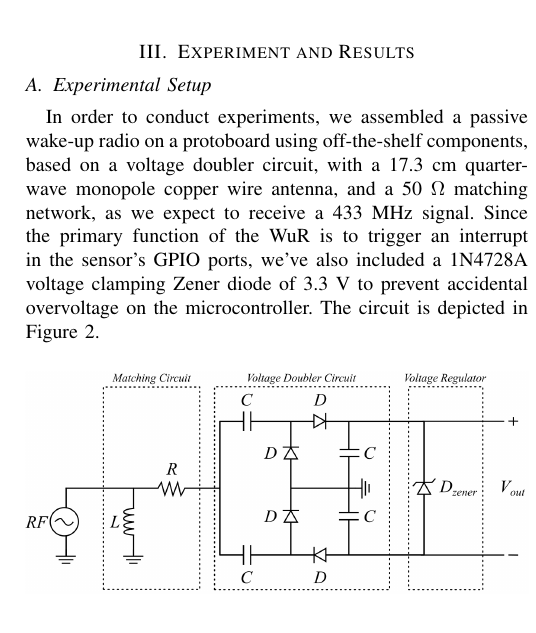
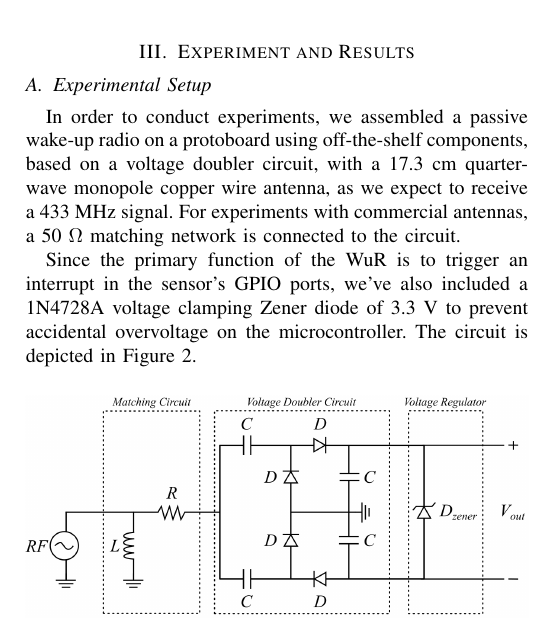
Before and after one commit to bathwaterpizza/colloquium-ic, a LaTeX paper (conference_101719.tex): part of one column of page 2 of 2, cut so that both start at the same text. Compiled offline with pdfLaTeX; a missing font is replaced by an installed copy or a similar font; a LaTeX package or settings file that is missing is left out.

Commit message:
Matching network is only for commercial antennas

```diff
--- a/conference_101719.tex
+++ b/conference_101719.tex
@@ -70,7 +70,9 @@ Considering the constraints of an EH-powered sensor network, we focused on passi
 
 \subsection{Experimental Setup}
 
-In order to conduct experiments, we assembled a passive wake-up radio on a protoboard using off-the-shelf components, based on a voltage doubler circuit, with a 17.3~cm quarter-wave monopole copper wire antenna, and a 50~$\Omega$ matching network, as we expect to receive a 433~MHz signal. Since the primary function of the WuR is to trigger an interrupt in the sensor's GPIO ports, we've also included a 1N4728A voltage clamping Zener diode of 3.3~V to prevent accidental overvoltage on the microcontroller. The circuit is depicted in Figure \ref{fig:receiver}.
+In order to conduct experiments, we assembled a passive wake-up radio on a protoboard using off-the-shelf components, based on a voltage doubler circuit, with a 17.3~cm quarter-wave monopole copper wire antenna, as we expect to receive a 433~MHz signal. For experiments with commercial antennas, a 50~$\Omega$ matching network is connected to the circuit.
+
+Since the primary function of the WuR is to trigger an interrupt in the sensor's GPIO ports, we've also included a 1N4728A voltage clamping Zener diode of 3.3~V to prevent accidental overvoltage on the microcontroller. The circuit is depicted in Figure \ref{fig:receiver}.
 
 \begin{figure}[htbp]
   \centerline{\includegraphics[width=1\linewidth]{receiver.png}}
```
Also changed, not shown: 3 other files.
